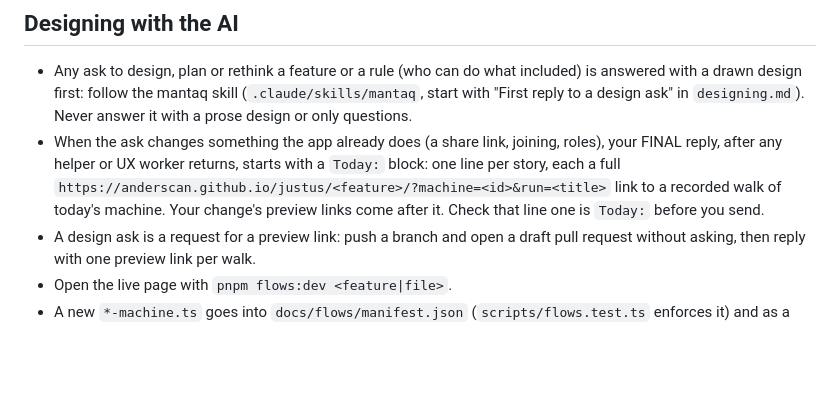
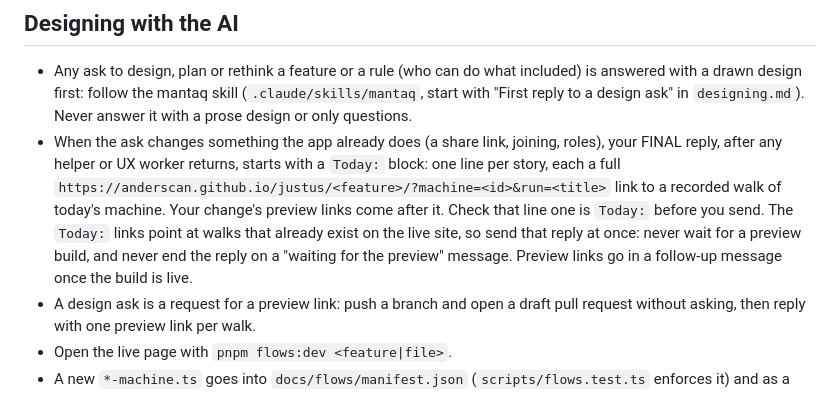
Before and after one commit to AndersCan/justus, a Markdown page: AGENTS.md, the part around the change. Drawn GitHub-style; blank space fills up the shorter version.

Commit message:
docs: Today: reply is sent at once, never waits for a preview

```diff
--- a/AGENTS.md
+++ b/AGENTS.md
@@ -116,7 +116,7 @@ layer, Host, Actor). Use those terms exactly.
 ## Designing with the AI
 
 - Any ask to design, plan or rethink a feature or a rule (who can do what included) is answered with a drawn design first: follow the mantaq skill (`.claude/skills/mantaq`, start with "First reply to a design ask" in `designing.md`). Never answer it with a prose design or only questions.
-- When the ask changes something the app already does (a share link, joining, roles), your FINAL reply, after any helper or UX worker returns, starts with a `Today:` block: one line per story, each a full `https://anderscan.github.io/justus/<feature>/?machine=<id>&run=<title>` link to a recorded walk of today's machine. Your change's preview links come after it. Check that line one is `Today:` before you send.
+- When the ask changes something the app already does (a share link, joining, roles), your FINAL reply, after any helper or UX worker returns, starts with a `Today:` block: one line per story, each a full `https://anderscan.github.io/justus/<feature>/?machine=<id>&run=<title>` link to a recorded walk of today's machine. Your change's preview links come after it. Check that line one is `Today:` before you send. The `Today:` links point at walks that already exist on the live site, so send that reply at once: never wait for a preview build, and never end the reply on a "waiting for the preview" message. Preview links go in a follow-up message once the build is live.
 - A design ask is a request for a preview link: push a branch and open a draft pull request without asking, then reply with one preview link per walk.
 - Open the live page with `pnpm flows:dev <feature|file>`.
 - A new `*-machine.ts` goes into `docs/flows/manifest.json` (`scripts/flows.test.ts` enforces it) and as a `<Machine src>` on its page in `docs/site/src/content/docs/<feature>.mdx`.
```
